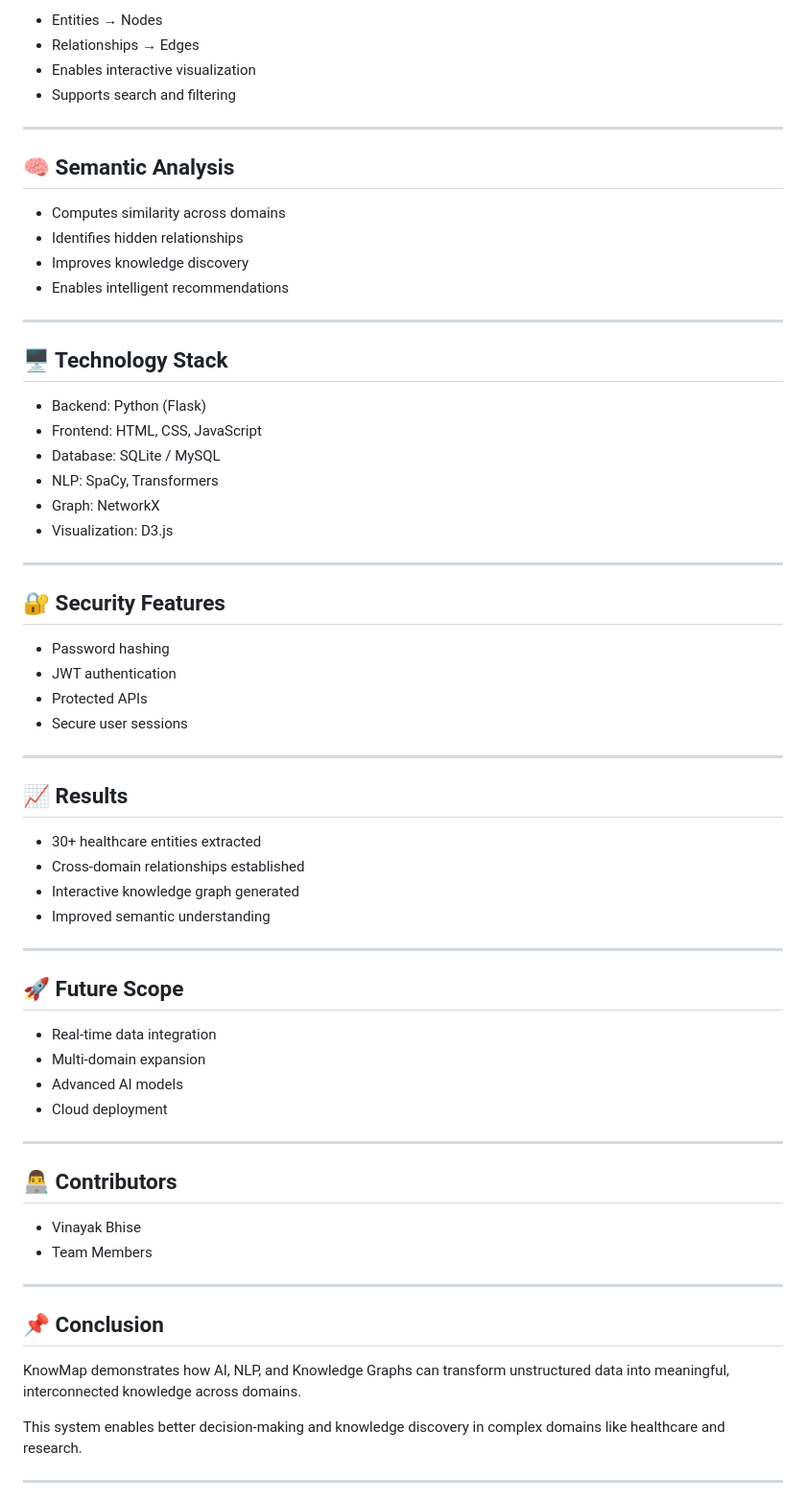
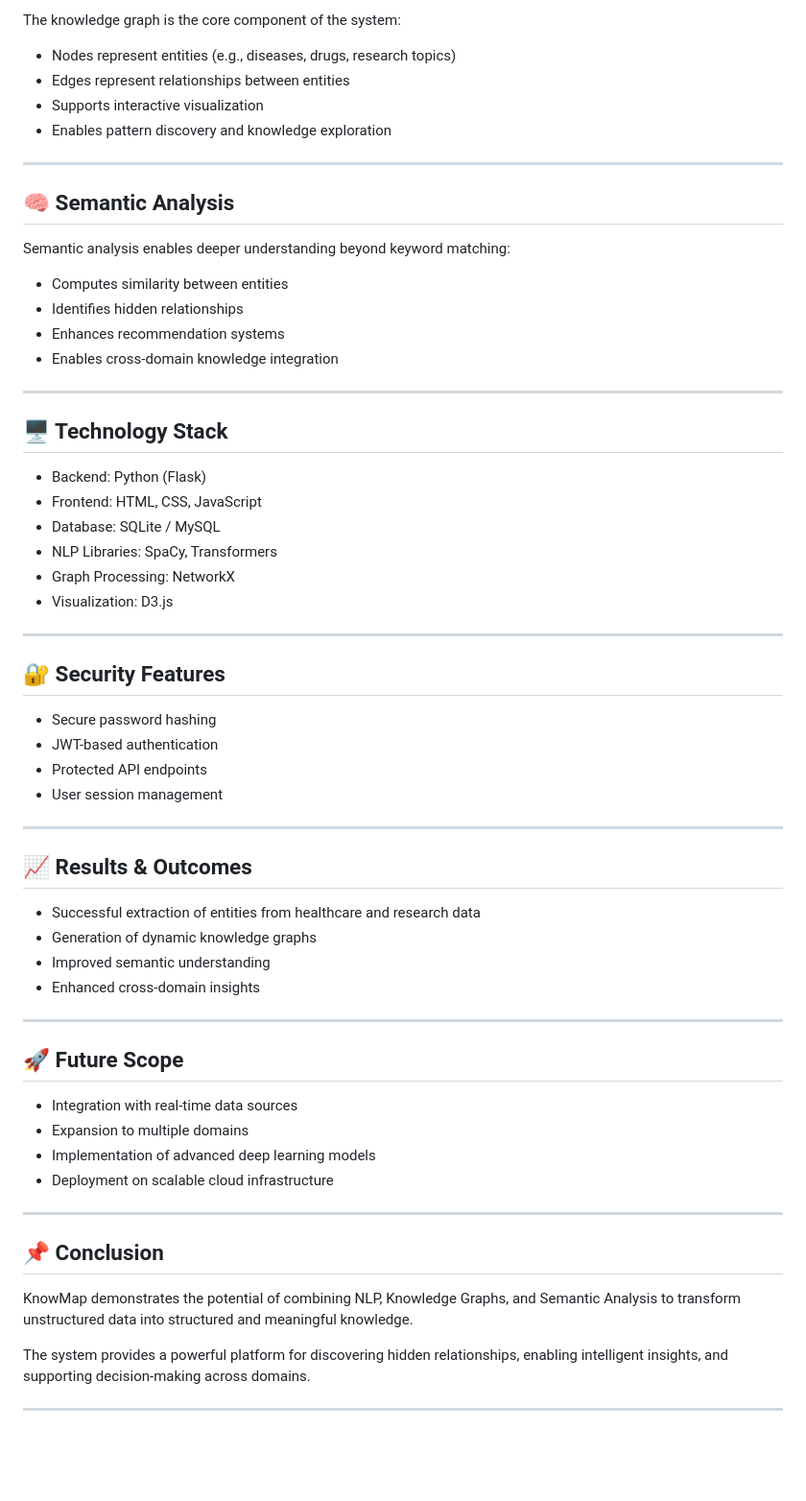
Before and after one commit to prayashi447/Kmap_Health, a Markdown page: README.md, the part around one of its changes. Shown at 96% size. Rendered like a GitHub page; blank space fills up the shorter version.

```diff
--- a/README.md
+++ b/README.md
@@ -139,17 +143,21 @@ Ontology Alignment ensures that similar concepts from different domains are unif
 
-- Entities → Nodes
-- Relationships → Edges
-- Enables interactive visualization
-- Supports search and filtering
+The knowledge graph is the core component of the system:
+
+- Nodes represent entities (e.g., diseases, drugs, research topics)
+- Edges represent relationships between entities
+- Supports interactive visualization
+- Enables pattern discovery and knowledge exploration
 
 ---
 
 ## 🧠 Semantic Analysis
 
-- Computes similarity across domains
+Semantic analysis enables deeper understanding beyond keyword matching:
+
+- Computes similarity between entities
 - Identifies hidden relationships
-- Improves knowledge discovery
-- Enables intelligent recommendations
+- Enhances recommendation systems
+- Enables cross-domain knowledge integration
 
 ---
 
@@ -158,51 +166,44 @@ Ontology Alignment ensures that similar concepts from different domains are unif
 - Backend: Python (Flask)
 - Frontend: HTML, CSS, JavaScript
 - Database: SQLite / MySQL
-- NLP: SpaCy, Transformers
-- Graph: NetworkX
+- NLP Libraries: SpaCy, Transformers
+- Graph Processing: NetworkX
 - Visualization: D3.js
 
 ---
 
 ## 🔐 Security Features
 
-- Password hashing
-- JWT authentication
-- Protected APIs
-- Secure user sessions
+- Secure password hashing
+- JWT-based authentication
+- Protected API endpoints
+- User session management
 
 ---
 
-## 📈 Results
+## 📈 Results & Outcomes
 
-- 30+ healthcare entities extracted
-- Cross-domain relationships established
-- Interactive knowledge graph generated
+- Successful extraction of entities from healthcare and research data
+- Generation of dynamic knowledge graphs
 - Improved semantic understanding
+- Enhanced cross-domain insights
 
 ---
 
 ## 🚀 Future Scope
 
-- Real-time data integration
-- Multi-domain expansion
-- Advanced AI models
-- Cloud deployment
-
----
-
-## 👨‍💻 Contributors
-
-- Vinayak Bhise
-- Team Members
+- Integration with real-time data sources
+- Expansion to multiple domains
+- Implementation of advanced deep learning models
+- Deployment on scalable cloud infrastructure
 
 ---
 
 ## 📌 Conclusion
 
-KnowMap demonstrates how AI, NLP, and Knowledge Graphs can transform unstructured data into meaningful, interconnected knowledge across domains.
+KnowMap demonstrates the potential of combining NLP, Knowledge Graphs, and Semantic Analysis to transform unstructured data into structured and meaningful knowledge.
 
-This system enables better decision-making and knowledge discovery in complex domains like healthcare and research.
+The system provides a powerful platform for discovering hidden relationships, enabling intelligent insights, and supporting decision-making across domains.
 
 ---
 
```
Also changed, not shown: other parts of README.md (+77 -139 lines).
